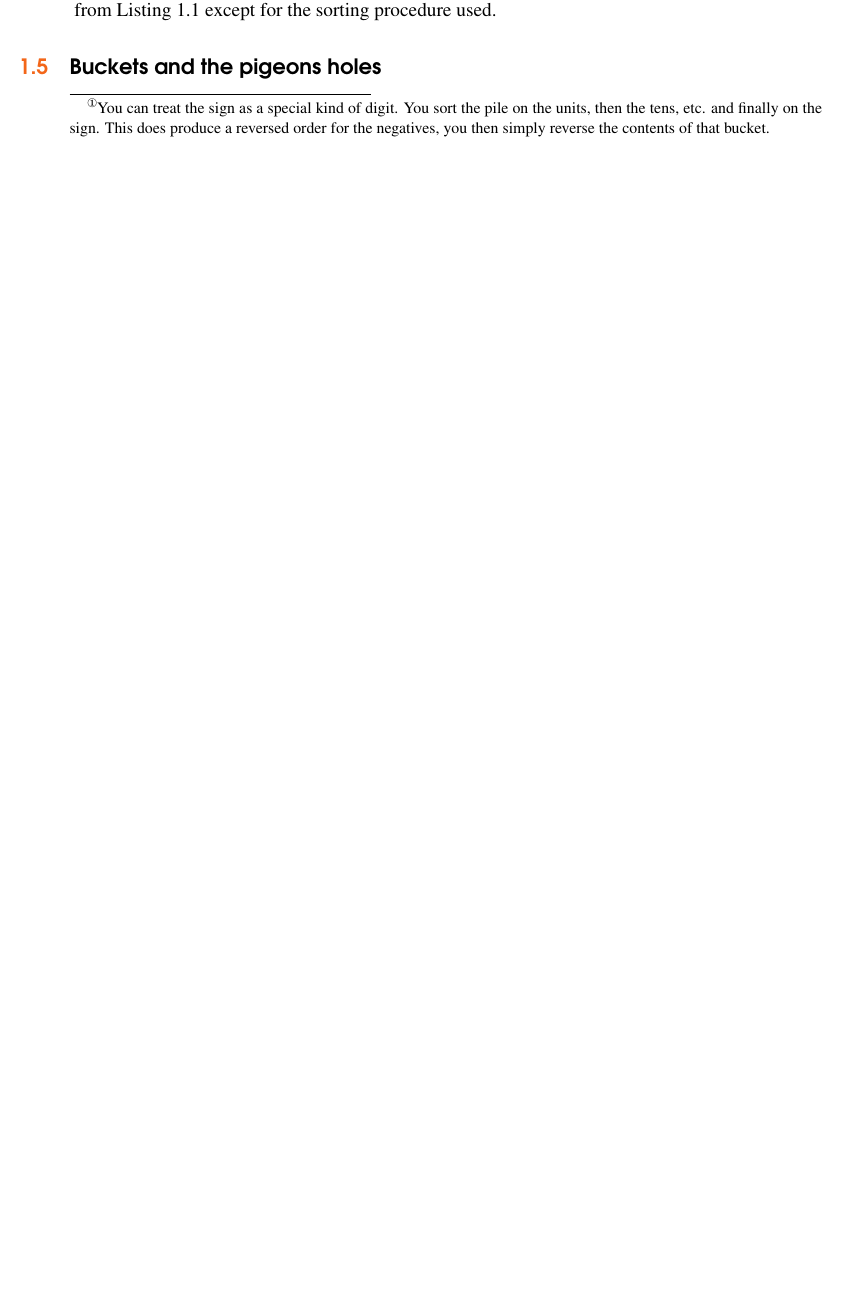
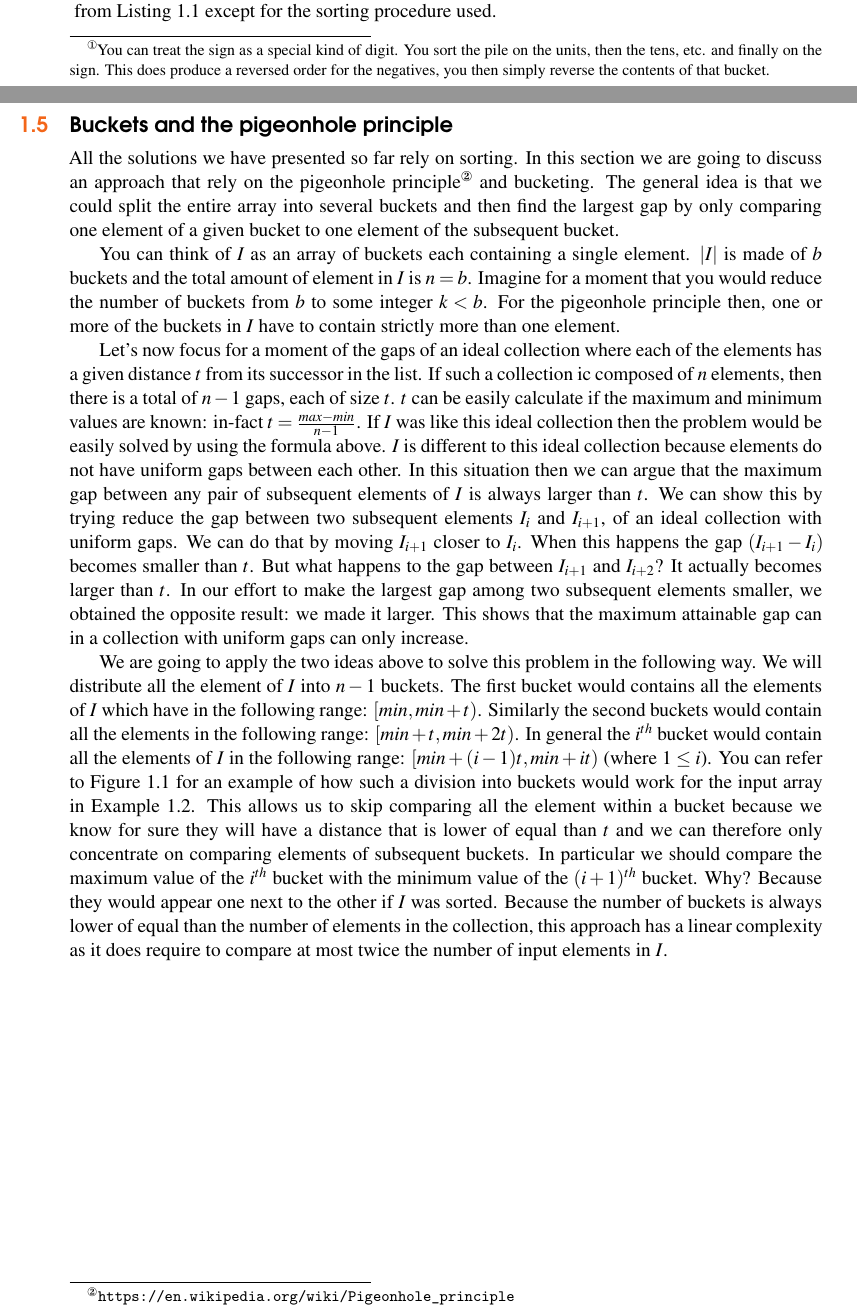
Before and after one commit to knotman90/coding_interview_essentials, a LaTeX book (sources/main.tex, which reads sources/max_gap/max_gap.tex): part of page 4 of 6 before the commit and two parts of pages 4 and 5 of 8 after it, the two joined at a grey line, cut so that both start at the same text, the shorter picture padded with empty space. Compiled offline with XeLaTeX.

Commit message:
add draft bucketing. add image

```diff
--- a/sources/max_gap/max_gap.tex
+++ b/sources/max_gap/max_gap.tex
@@ -127,5 +127,35 @@ Listing \ref{list:max_gap:radixsort} shows an implementation of radix-sort and i
 \lstinputlisting[language=c++, caption={Linear time solution to the max gap problem using radix-sort.},label=list:max_gap:radixsort]{sources/max_gap/max_gap_solution2.cpp}
 Notice how the main driver function \inline{max_gap_radix_sort} is basically the same as \inline{max_gap_bruteforce} from Listing \ref{list:max_gap:bruteforce} except for the sorting procedure used.
 
-\section{Buckets and the pigeons holes}
+\section{Buckets and the pigeonhole principle}
 \label{max_gap:sec:buckets}
+All the solutions we have presented so far rely on sorting. In this section we are going to discuss an approach
+that rely on  the pigeonhole principle\footnote{\url{https://en.wikipedia.org/wiki/Pigeonhole_principle}} and bucketing.
+The general idea is that we could split the entire array into several buckets and then find the largest gap by only comparing
+one element of a given bucket to one element of the subsequent bucket.
+
+You can think of $I$ as an array of buckets each containing a single element. $|I|$ is made of $b$ buckets and the total amount of element in $I$ is $n=b$.
+Imagine for a moment that you would reduce the number of buckets from $b$ to some integer $k < b$.
+For the pigeonhole principle then, one or more of the buckets in $I$ have to contain  strictly more than one element.
+
+Let's now focus for a moment of the gaps of an ideal collection where each of the elements has a given distance $t$ from its successor in the list.
+If such a collection ic composed of  $n$ elements, then there is a total of $n-1$ gaps, each of size $t$.
+$t$ can be easily calculate if the maximum and minimum values are known: in-fact $t=\frac{max-min}{n-1}$.
+If $I$ was like this ideal collection then the problem would be easily solved by using the formula above.
+$I$ is different to this ideal collection because elements do not have uniform gaps between each other.
+In this situation then we can argue that the maximum gap between any pair of subsequent
+elements of $I$ is always larger than $t$.
+We can show this by trying reduce the gap between two subsequent elements $I_{i}$ and $I_{i+1}$, of an ideal collection with uniform gaps.
+We can do that by moving $I_{i+1}$ closer to $I_{i}$. When this happens the gap $(I_{i+1}-I_{i})$ becomes smaller than $t$. But what happens to the gap between $I_{i+1}$ and $I_{i+2}$?
+It actually becomes larger than $t$. In our effort to make the largest gap among two subsequent elements smaller, we obtained the opposite result: we made it larger.
+This shows that the maximum attainable gap can in a  collection with uniform gaps can only increase.
+
+We are going to apply the two ideas above to solve this problem in the following way. We will distribute all the element of $I$
+into $n-1$ buckets. The first bucket would contains all the elements of $I$ which have in the following range: $[min, min + t)$.
+Similarly the second buckets would contain all the elements in the following range: $[min + t, min + 2t)$.
+In general the $i^{th}$ bucket  would contain all the elements of $I$ in the following range: $[min + (i-1)t, min +it)$ (where $ 1 \leq i$).
+You can refer to Figure \ref{fig:max_gap:bucketing_example2} for an example of how such a division into buckets would work for the input array in Example \ref{example:max_gap:example2}.
+This allows us to skip comparing all the element within a bucket because we know for sure they will have a distance that is lower of equal than $t$ and we can therefore only concentrate on comparing elements
+of subsequent buckets.
+In particular we should compare the maximum value of the $i^{th}$ bucket with the minimum value of the $(i+1)^{th}$ bucket. Why? Because they would appear one next to the other if $I$ was sorted.
+Because the number of buckets is always lower of equal than the number of elements in the collection, this approach has a linear complexity as it does require to compare at most twice the number of input elements in $I$.
```
Also changed, not shown: sources/first_positive_missing/first_positive_missing.tex (+1 -1 lines), sources/max_gap/images/bucketing_example1.pdf (added), sources/max_gap/max_gap.tex (8 more changed lines), 1 other file.
